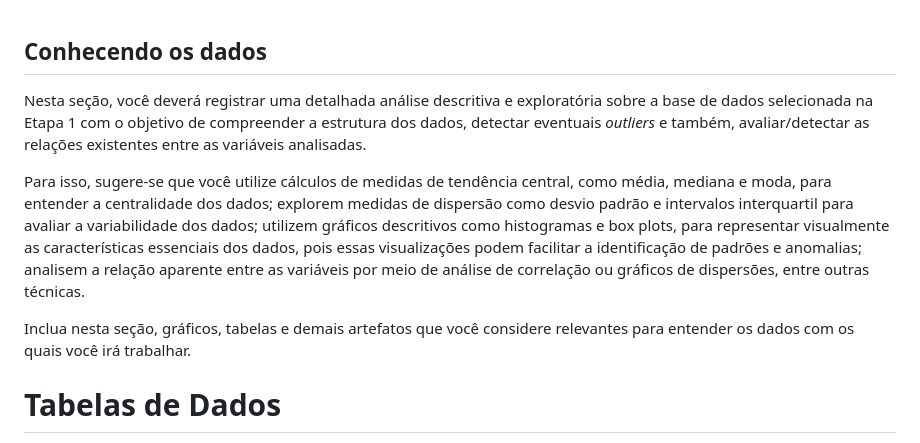
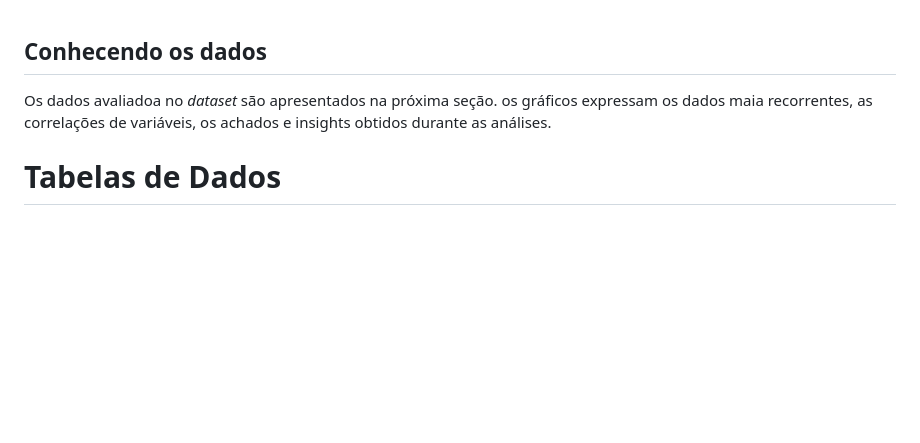
Before and after one commit to ICEI-PUC-Minas-PMV-SI/pmv-si-2024-1-pe7-t1-cardiacattackrisks, a Markdown page: docs/conhecendo-dados.md, the part around the change. Drawn GitHub-style; blank space fills up the shorter version.

Commit message:
Conhecendo os dados.md

```diff
--- a/docs/conhecendo-dados.md
+++ b/docs/conhecendo-dados.md
@@ -1,10 +1,6 @@
 ## Conhecendo os dados
 
-Nesta seção, você deverá registrar uma detalhada análise descritiva e exploratória sobre a base de dados selecionada na Etapa 1 com o objetivo de compreender a estrutura dos dados, detectar eventuais _outliers_ e também, avaliar/detectar as relações existentes entre as variáveis analisadas.
-
-Para isso, sugere-se que você utilize cálculos de medidas de tendência central, como média, mediana e moda, para entender a centralidade dos dados; explorem medidas de dispersão como desvio padrão e intervalos interquartil para avaliar a variabilidade dos dados; utilizem gráficos descritivos como histogramas e box plots, para representar visualmente as características essenciais dos dados, pois essas visualizações podem facilitar a identificação de padrões e anomalias; analisem a relação aparente entre as variáveis por meio de análise de correlação ou gráficos de dispersões, entre outras técnicas.
-
-Inclua nesta seção, gráficos, tabelas e demais artefatos que você considere relevantes para entender os dados com os quais você irá trabalhar.
+Os dados avaliadoa no _dataset_ são apresentados na próxima seção. os gráficos expressam os dados maia recorrentes, as correlações de variáveis, os achados e insights obtidos durante as análises.
 
 # Tabelas de Dados
 
```
